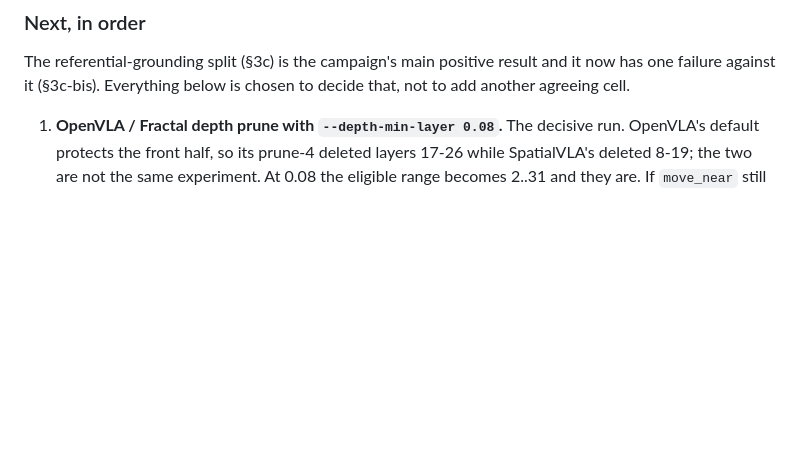
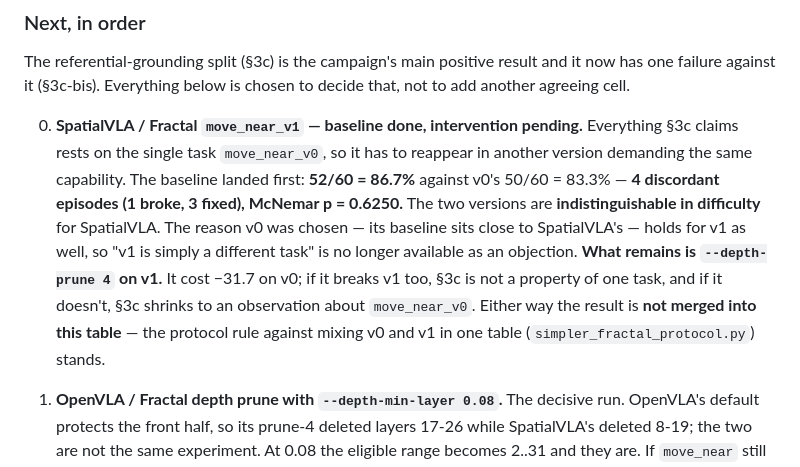
Before and after one commit to trillion-boy/BiVLA, a Markdown page: experiments/LabMeeting_Bridge_Fractal_0806.md, the part around the change. GitHub-like rendering; blank space fills up the shorter version.

```diff
--- a/experiments/LabMeeting_Bridge_Fractal_0806.md
+++ b/experiments/LabMeeting_Bridge_Fractal_0806.md
@@ -835,6 +835,20 @@ The referential-grounding split (§3c) is the campaign's main positive result an
 it now has one failure against it (§3c-bis). Everything below is chosen to
 decide that, not to add another agreeing cell.
 
+0. **SpatialVLA / Fractal `move_near_v1` — baseline done, intervention pending.**
+   Everything §3c claims rests on the single task `move_near_v0`, so it has to
+   reappear in another version demanding the same capability. The baseline
+   landed first: **52/60 = 86.7%** against v0's 50/60 = 83.3% — **4 discordant
+   episodes (1 broke, 3 fixed), McNemar p = 0.6250.** The two versions are
+   **indistinguishable in difficulty** for SpatialVLA. The reason v0 was chosen
+   — its baseline sits close to SpatialVLA's — holds for v1 as well, so "v1 is
+   simply a different task" is no longer available as an objection.
+   **What remains is `--depth-prune 4` on v1.** It cost −31.7 on v0; if it
+   breaks v1 too, §3c is not a property of one task, and if it doesn't, §3c
+   shrinks to an observation about `move_near_v0`. Either way the result is
+   **not merged into this table** — the protocol rule against mixing v0 and v1
+   in one table (`simpler_fractal_protocol.py`) stands.
+
 1. **OpenVLA / Fractal depth prune with `--depth-min-layer 0.08`.** The decisive
    run. OpenVLA's default protects the front half, so its prune-4 deleted layers
    17-26 while SpatialVLA's deleted 8-19; the two are not the same experiment.
```
Also changed, not shown: experiments/LabMeeting_Bridge_Fractal_0806_KR.md (+13 -0 lines).
